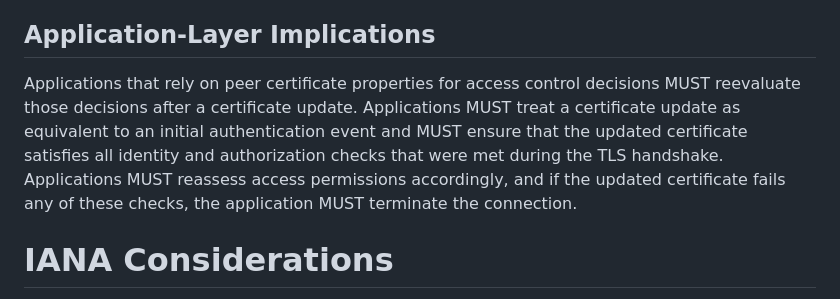
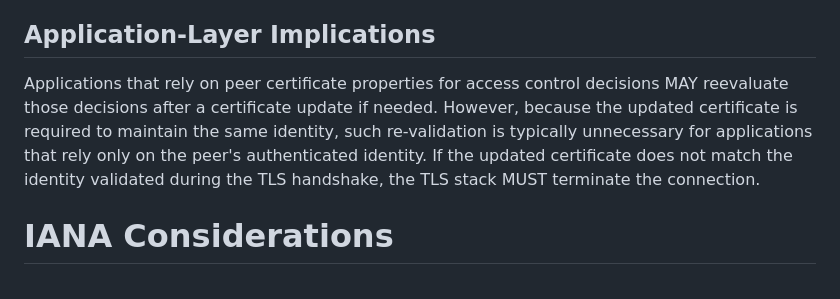
Before and after one commit to yaroslavros/draft-tls-cert-update, a Markdown page: draft-rosomakho-tls-cert-update.md, the part around the change. Rendered like a GitHub page.

```diff
--- a/draft-rosomakho-tls-cert-update.md
+++ b/draft-rosomakho-tls-cert-update.md
@@ -213,7 +213,7 @@ Endpoints MUST discard authenticator requests after a successful `CertificateUpd
 
 ## Application-Layer Implications
 
-Applications that rely on peer certificate properties for access control decisions MUST reevaluate those decisions after a certificate update. Applications MUST treat a certificate update as equivalent to an initial authentication event and MUST ensure that the updated certificate satisfies all identity and authorization checks that were met during the TLS handshake. Applications MUST reassess access permissions accordingly, and if the updated certificate fails any of these checks, the application MUST terminate the connection.
+Applications that rely on peer certificate properties for access control decisions MAY reevaluate those decisions after a certificate update if needed. However, because the updated certificate is required to maintain the same identity, such re-validation is typically unnecessary for applications that rely only on the peer's authenticated identity. If the updated certificate does not match the identity validated during the TLS handshake, the TLS stack MUST terminate the connection.
 
 # IANA Considerations
 
```
